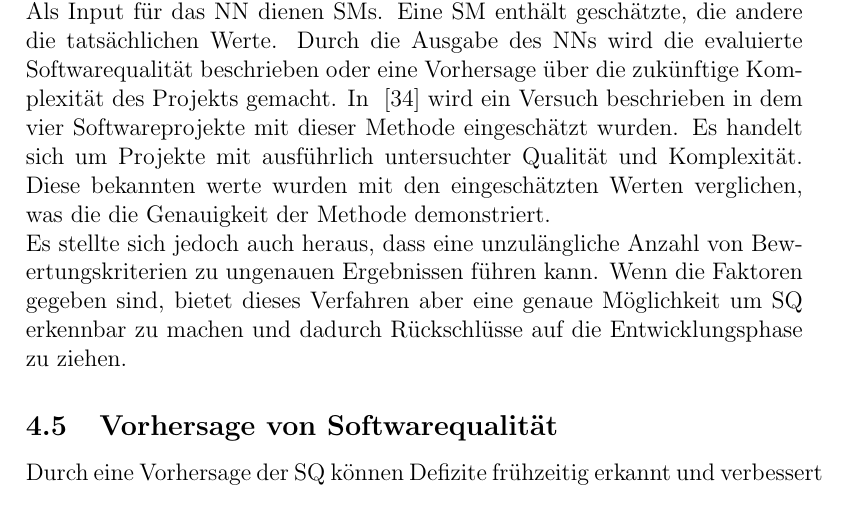
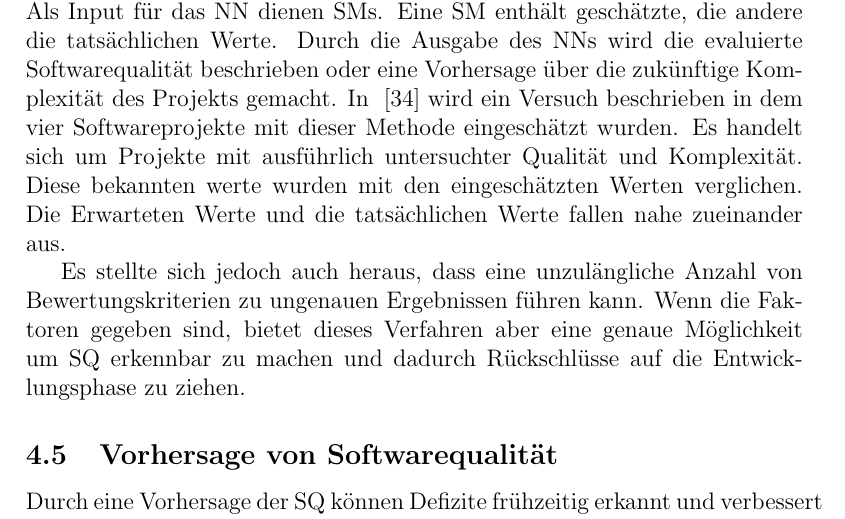
Before and after one commit to RavellHeerdegen/SATElite, a LaTeX document (NNsInSWT.tex, which reads Kapitel/SoftwareQuality/SoftwareQuality.tex): part of page 17 of 22, cut so that both start at the same text. Compiled offline with pdfLaTeX.

```diff
--- a/Kapitel/SoftwareQuality/SoftwareQuality.tex
+++ b/Kapitel/SoftwareQuality/SoftwareQuality.tex
@@ -24,7 +24,8 @@
 \subsection{Evaluation von Softwarequalität}
 Es bietet Vorteile den Stand von Software in Bezug auf Qualität zu kennen. Dadurch können Vorbereitungen getroffen und früh Mängel aufgedeckt und behoben werden~\cite{Pomorova2013}. Deshalb stellen O. Pomorova et al. in~\cite{Pomorova2013} eine Methode vor, um mit NNs die Softwarequalität in einer Projektphase zu evaluieren. Als Input für das NN dienen SMs. Eine SM enthält geschätzte, die andere die tatsächlichen Werte.
 Durch die Ausgabe des NNs wird die evaluierte Softwarequalität beschrieben oder eine Vorhersage über die zukünftige Komplexität des Projekts gemacht.
-In ~\cite{Pomorova2013} wird ein Versuch beschrieben in dem vier Softwareprojekte mit dieser Methode eingeschätzt wurden. Es handelt sich um Projekte mit ausführlich untersuchter Qualität und Komplexität. Diese bekannten werte wurden mit den eingeschätzten Werten verglichen, was die die Genauigkeit der Methode demonstriert.
+In ~\cite{Pomorova2013} wird ein Versuch beschrieben in dem vier Softwareprojekte mit dieser Methode eingeschätzt wurden. Es handelt sich um Projekte mit ausführlich untersuchter Qualität und Komplexität. Diese bekannten werte wurden mit den eingeschätzten Werten verglichen. Die Erwarteten Werte und die tatsächlichen Werte fallen nahe zueinander aus.
+
 \\
 Es stellte sich jedoch auch heraus, dass eine unzulängliche Anzahl von Bewertungskriterien zu ungenauen Ergebnissen führen kann.
 Wenn die Faktoren gegeben sind, bietet dieses Verfahren aber eine genaue Möglichkeit um SQ erkennbar zu machen und dadurch Rückschlüsse auf die Entwicklungsphase zu ziehen.
```
Also changed, not shown: 1 other file.
